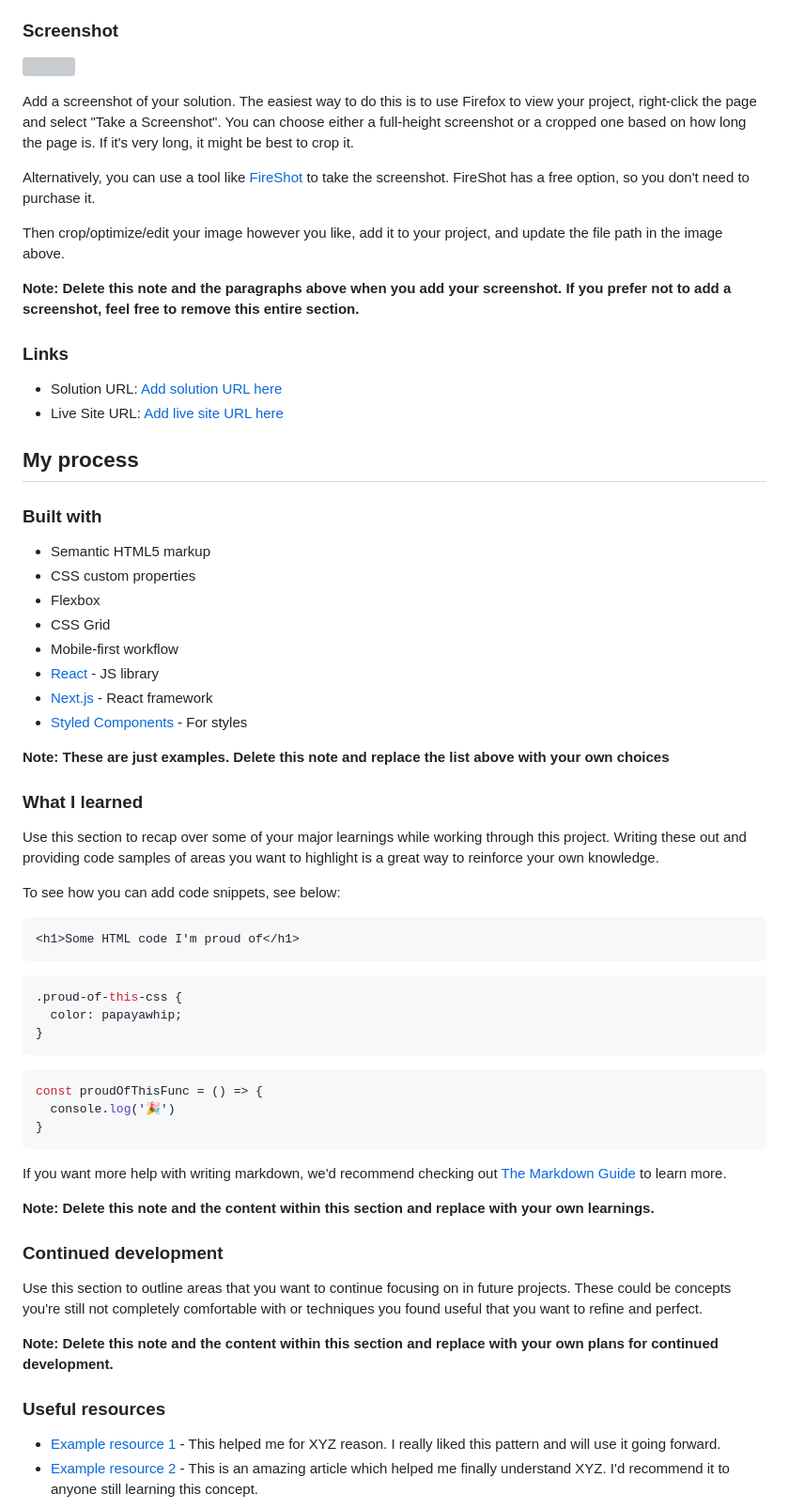
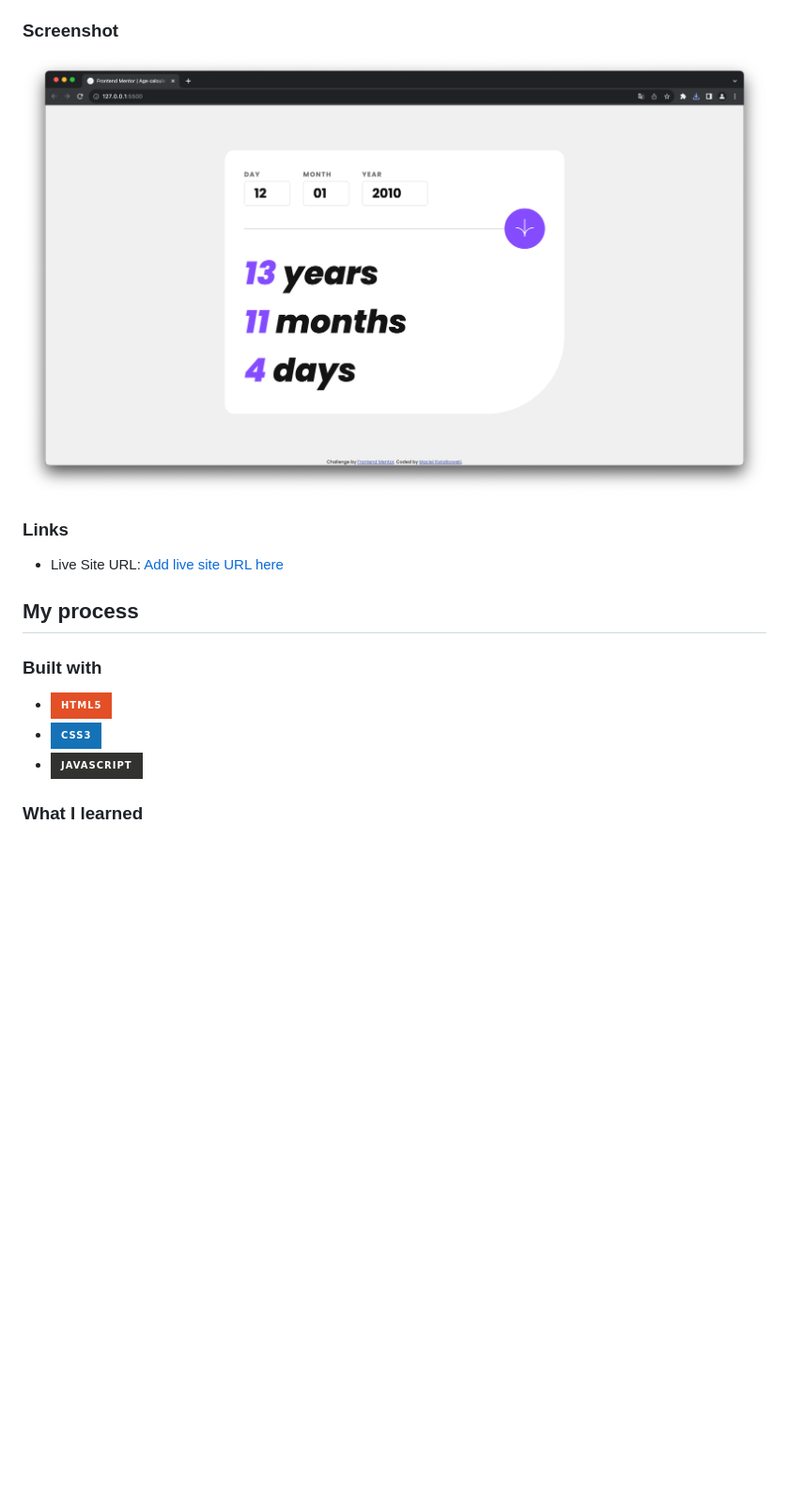
Before and after one commit to kwiatkowskimaciej/age-calculator-app, a Markdown page: README.md, the part around the change printed below. Shown: that part at 94% size. Drawn GitHub-style; pictures changed too: screenshot.png (added); badges without logos; blank space fills up the shorter version; grey boxes are pictures that could not be loaded.

````diff
--- a/README.md
+++ b/README.md
@@ -37,68 +31,19 @@ Users should be able to:
 
 ### Screenshot
 
-![](./screenshot.jpg)
-
-Add a screenshot of your solution. The easiest way to do this is to use Firefox to view your project, right-click the page and select "Take a Screenshot". You can choose either a full-height screenshot or a cropped one based on how long the page is. If it's very long, it might be best to crop it.
-
-Alternatively, you can use a tool like [FireShot](https://getfireshot.com/) to take the screenshot. FireShot has a free option, so you don't need to purchase it.
-
-Then crop/optimize/edit your image however you like, add it to your project, and update the file path in the image above.
-
-**Note: Delete this note and the paragraphs above when you add your screenshot. If you prefer not to add a screenshot, feel free to remove this entire section.**
+![](./screenshot.png)
 
 ### Links
 
-- Solution URL: [Add solution URL here](https://your-solution-url.com)
 - Live Site URL: [Add live site URL here](https://your-live-site-url.com)
 
 ## My process
 
 ### Built with
 
-- Semantic HTML5 markup
-- CSS custom properties
-- Flexbox
-- CSS Grid
-- Mobile-first workflow
-- [React](https://reactjs.org/) - JS library
-- [Next.js](https://nextjs.org/) - React framework
-- [Styled Components](https://styled-components.com/) - For styles
-
-**Note: These are just examples. Delete this note and replace the list above with your own choices**
+- ![HTML5](https://img.shields.io/badge/html5-%23E34F26.svg?style=for-the-badge&logo=html5&logoColor=white)
+- ![CSS3](https://img.shields.io/badge/css3-%231572B6.svg?style=for-the-badge&logo=css3&logoColor=white)
+- ![JavaScript](https://img.shields.io/badge/javascript-%23323330.svg?style=for-the-badge&logo=javascript&logoColor=%23F7DF1E)
 
 ### What I learned
 
-Use this section to recap over some of your major learnings while working through this project. Writing these out and providing code samples of areas you want to highlight is a great way to reinforce your own knowledge.
-
-To see how you can add code snippets, see below:
-
-```html
-<h1>Some HTML code I'm proud of</h1>
-```
-```css
-.proud-of-this-css {
-  color: papayawhip;
-}
-```
-```js
-const proudOfThisFunc = () => {
-  console.log('🎉')
-}
-```
-
-If you want more help with writing markdown, we'd recommend checking out [The Markdown Guide](https://www.markdownguide.org/) to learn more.
-
-**Note: Delete this note and the content within this section and replace with your own learnings.**
-
-### Continued development
-
-Use this section to outline areas that you want to continue focusing on in future projects. These could be concepts you're still not completely comfortable with or techniques you found useful that you want to refine and perfect.
-
-**Note: Delete this note and the content within this section and replace with your own plans for continued development.**
-
-### Useful resources
-
-- [Example resource 1](https://www.example.com) - This helped me for XYZ reason. I really liked this pattern and will use it going forward.
-- [Example resource 2](https://www.example.com) - This is an amazing article which helped me finally understand XYZ. I'd recommend it to anyone still learning this concept.
-
````
Also changed, not shown: other parts of README.md (+1 -21 lines), 2 other files.
